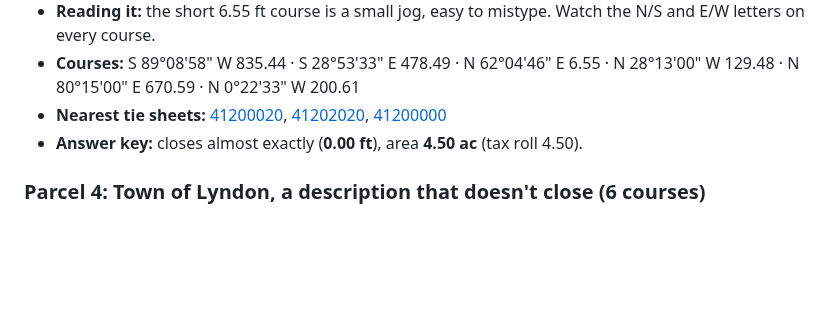
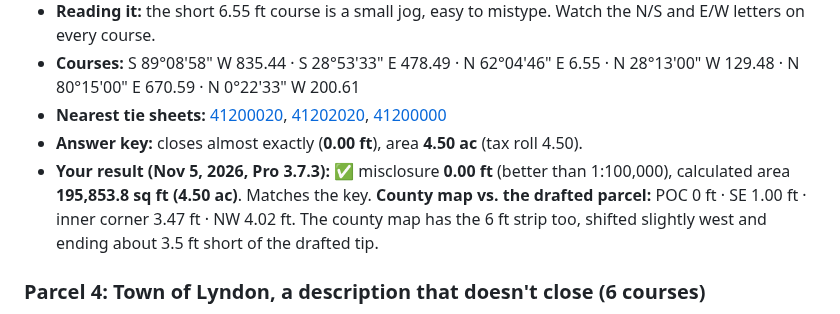
Before and after one commit to krauskajames/krauskajames.github.io, a Markdown page: projects/parcel-qa/YOUR_PART.md, the part around the change. Drawn GitHub-style; blank space fills up the shorter version.

Commit message:
Parcel QA guide: Parcel 3 result and offsets
Co-Authored-By: Claude Opus 5.5 <noreply@anthropic.com>
Claude-Session: https://claude.ai/code/session_01WmAumGA4SjbwZdfMDmfGqG

```diff
--- a/projects/parcel-qa/YOUR_PART.md
+++ b/projects/parcel-qa/YOUR_PART.md
@@ -124,6 +124,7 @@ Written for **ArcGIS Pro 3.7.3** after drafting Parcel 1 on Nov 5, 2026. These a
 - **Courses:** S 89°08'58" W 835.44 · S 28°53'33" E 478.49 · N 62°04'46" E 6.55 · N 28°13'00" W 129.48 · N 80°15'00" E 670.59 · N 0°22'33" W 200.61
 - **Nearest tie sheets:** [41200020](https://gis2.sheboygancounty.com/Tiesheets/41200020.pdf), [41202020](https://gis2.sheboygancounty.com/Tiesheets/41202020.pdf), [41200000](https://gis2.sheboygancounty.com/Tiesheets/41200000.pdf)
 - **Answer key:** closes almost exactly (**0.00 ft**), area **4.50 ac** (tax roll 4.50).
+- **Your result (Nov 5, 2026, Pro 3.7.3):** ✅ misclosure **0.00 ft** (better than 1:100,000), calculated area **195,853.8 sq ft (4.50 ac)**. Matches the key. **County map vs. the drafted parcel:** POC 0 ft · SE 1.00 ft · inner corner 3.47 ft · NW 4.02 ft. The county map has the 6 ft strip too, shifted slightly west and ending about 3.5 ft short of the drafted tip.
 
 ### Parcel 4: Town of Lyndon, a description that doesn't close (6 courses)
 
```
